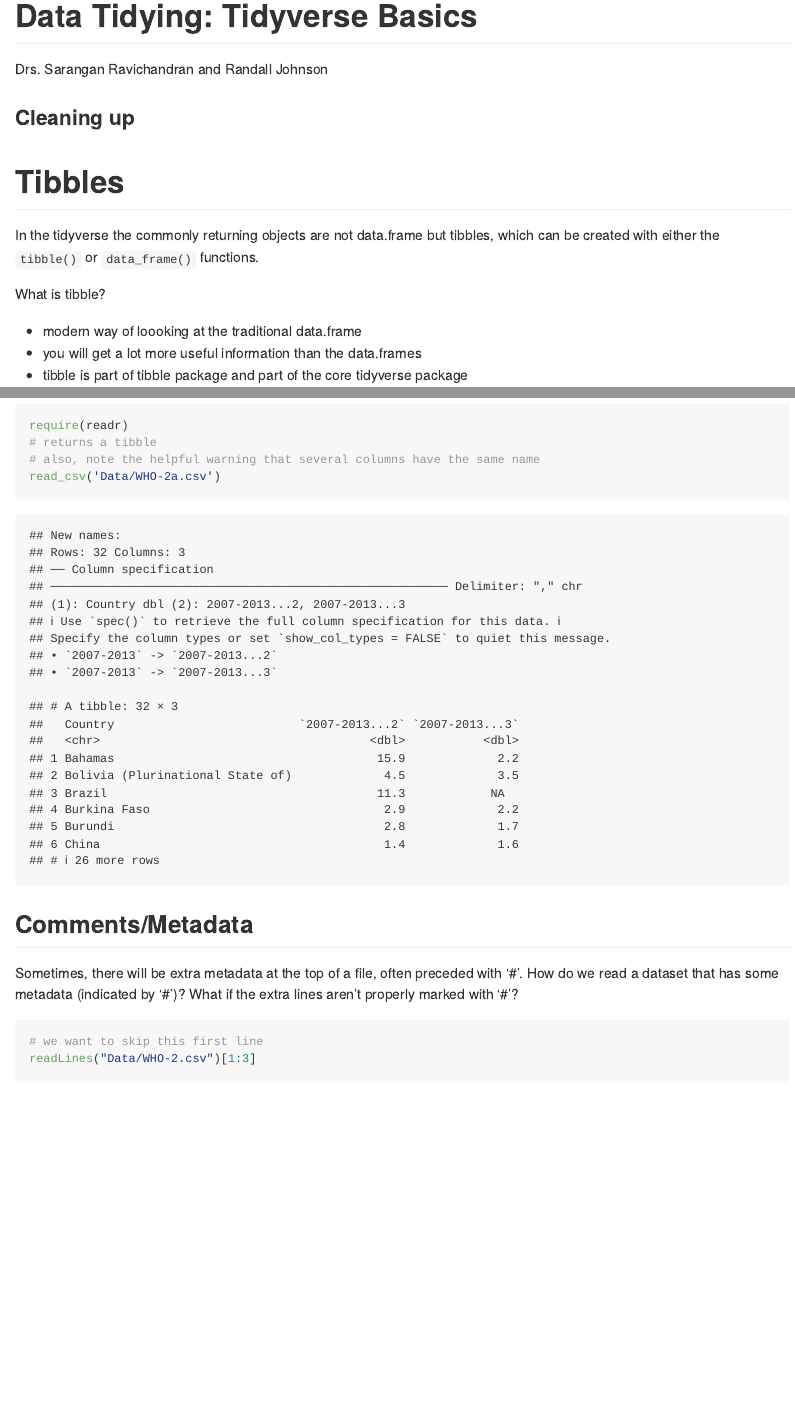
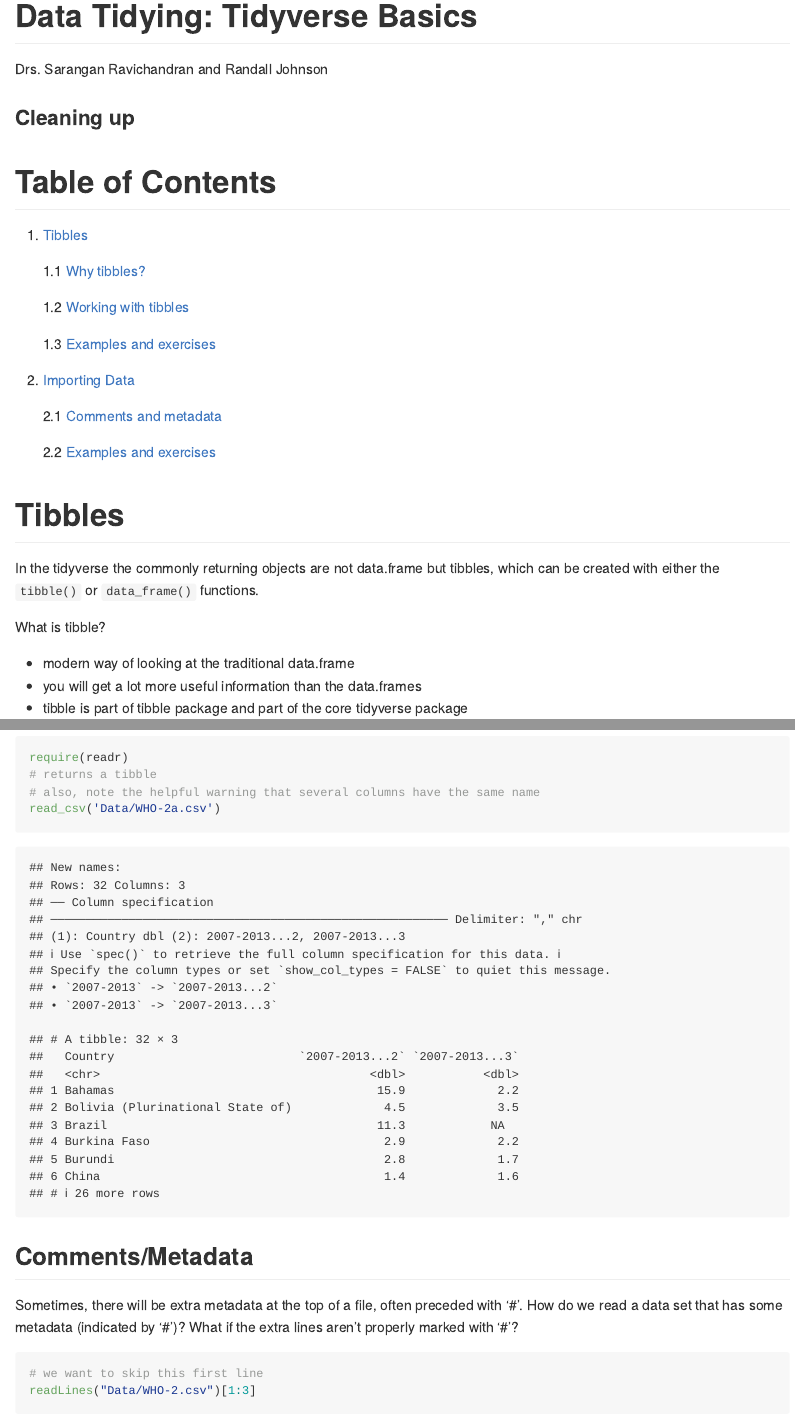
Before and after one commit to ravichas/TidyingData, an R Markdown document (1-Tidyverse.Rmd): the page in a window 1100 px wide, from its top, and a second part further down, joined at a grey line. Rendered offline with R 4.5, knitr and Pandoc, with nearby package versions; some code elsewhere in the file could not run offline.

Commit message:
Tidyverse TOC and spell check

````diff
--- a/1-Tidyverse.Rmd
+++ b/1-Tidyverse.Rmd
@@ -15,14 +15,29 @@ library(lubridate)
 examples <- readLines('Examples.R')
 ```
 
+# Table of Contents
 
-# Tibbles
+1. [Tibbles](#tibbles)
+
+    1.1 [Why tibbles?](#why)
+
+    1.2 [Working with tibbles](#working)
+
+    1.3 [Examples and exercises](#eeTibbles)
+
+2. [Importing Data](#import)
+
+    2.1 [Comments and metadata](#skip)
+
+    2.2 [Examples and exercises](#eeImport)
+
+# <a name="tibbles"></a>Tibbles
 
 In the tidyverse the commonly returning objects are not data.frame but tibbles, which can be created with either the `tibble()` or `data_frame()` functions.
 
 What is tibble?
 
-- modern way of loooking at the traditional data.frame
+- modern way of looking at the traditional data.frame
 - you will get a lot more useful information than the data.frames
 - tibble is part of tibble package and part of the core tidyverse package
 
@@ -215,9 +230,9 @@ require(readr)
 read_csv('Data/WHO-2a.csv')
 ```
 
-## Comments/Metadata
+## <a name="skip"></a>Comments/Metadata
 
-Sometimes, there will be extra metadata at the top of a file, often preceded with '#'. How do we read a dataset that has some metadata (indicated by '#')? What if the extra lines aren't properly marked with '#'?
+Sometimes, there will be extra metadata at the top of a file, often preceded with '#'. How do we read a data set that has some metadata (indicated by '#')? What if the extra lines aren't properly marked with '#'?
 
 ```{r}
 # we want to skip this first line
````
Also changed, not shown: 1-Tidyverse.md, Images/Run.png (added), 1-Tidyverse.Rmd (16 more changed lines).
